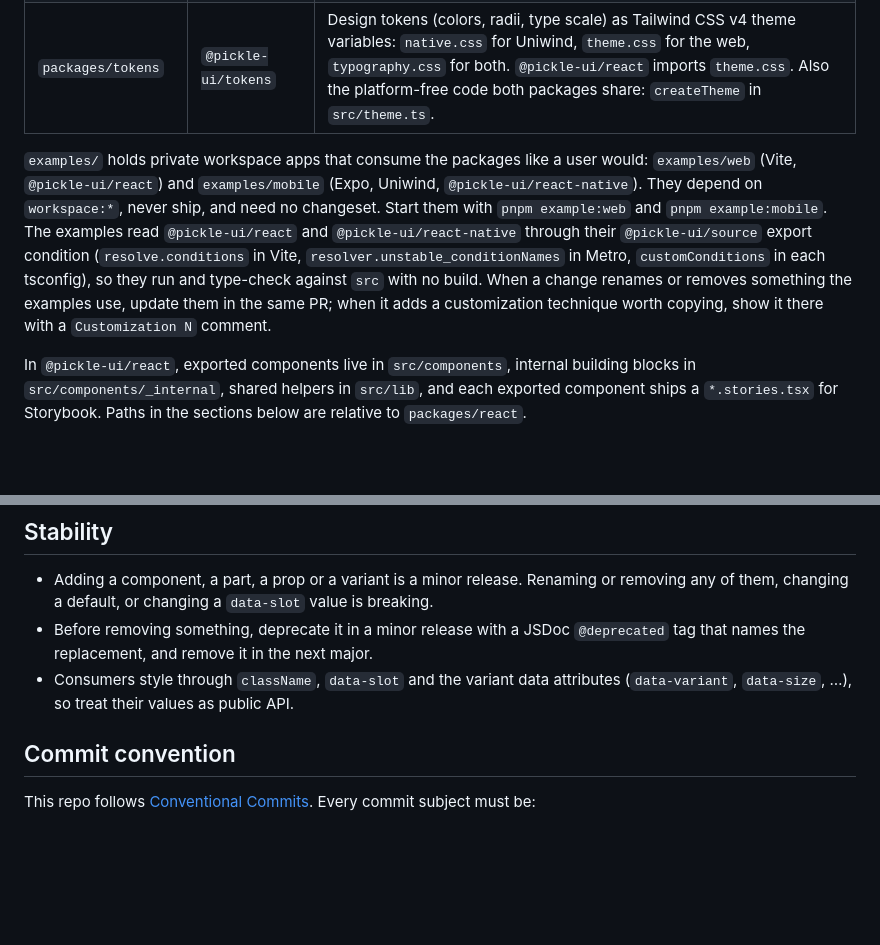
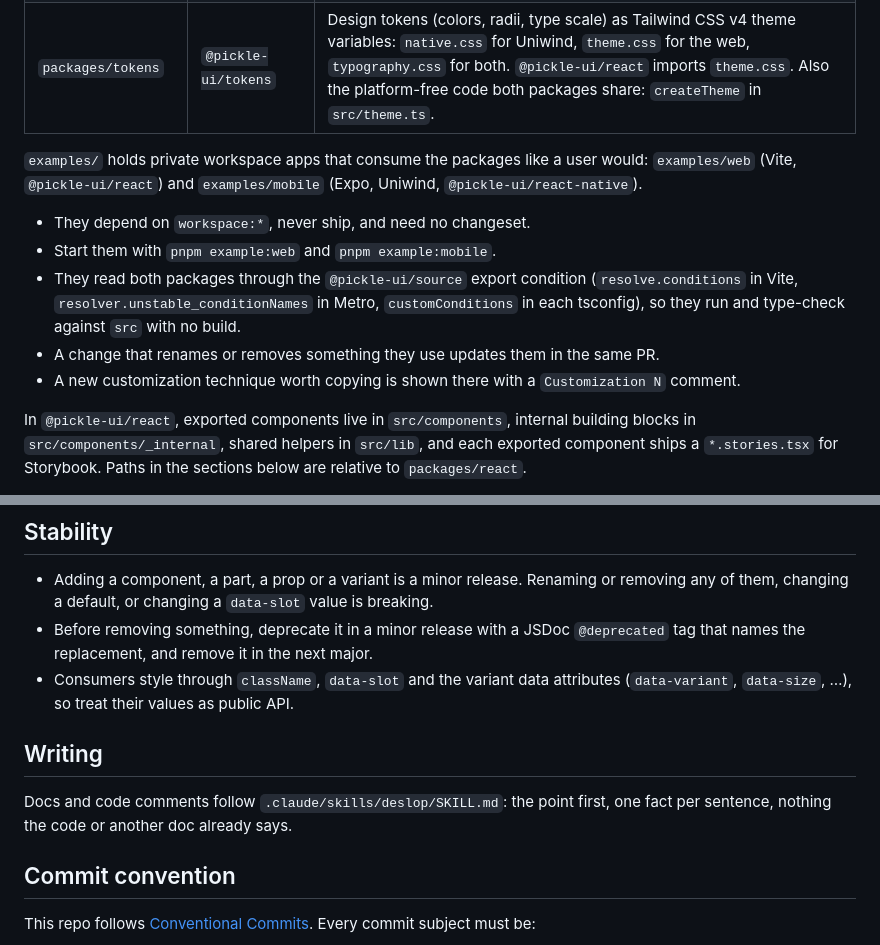
Before and after one commit to ugogo/pickle-ui, a Markdown page: AGENTS.md, 2 parts joined by grey strips. Drawn GitHub-style; blank space fills up the shorter version.

```diff
--- a/AGENTS.md
+++ b/AGENTS.md
@@ -12,7 +12,13 @@ Guidance for AI agents (and humans) working in this repository.
 | `packages/react-native` | `@pickle-ui/react-native` | React Native components for Expo apps, styled with the tokens through [Uniwind](https://uniwind.dev).                                                                                                                                                                                 |
 | `packages/tokens`       | `@pickle-ui/tokens`       | Design tokens (colors, radii, type scale) as Tailwind CSS v4 theme variables: `native.css` for Uniwind, `theme.css` for the web, `typography.css` for both. `@pickle-ui/react` imports `theme.css`. Also the platform-free code both packages share: `createTheme` in `src/theme.ts`. |
 
-`examples/` holds private workspace apps that consume the packages like a user would: `examples/web` (Vite, `@pickle-ui/react`) and `examples/mobile` (Expo, Uniwind, `@pickle-ui/react-native`). They depend on `workspace:*`, never ship, and need no changeset. Start them with `pnpm example:web` and `pnpm example:mobile`. The examples read `@pickle-ui/react` and `@pickle-ui/react-native` through their `@pickle-ui/source` export condition (`resolve.conditions` in Vite, `resolver.unstable_conditionNames` in Metro, `customConditions` in each tsconfig), so they run and type-check against `src` with no build. When a change renames or removes something the examples use, update them in the same PR; when it adds a customization technique worth copying, show it there with a `Customization N` comment.
+`examples/` holds private workspace apps that consume the packages like a user would: `examples/web` (Vite, `@pickle-ui/react`) and `examples/mobile` (Expo, Uniwind, `@pickle-ui/react-native`).
+
+- They depend on `workspace:*`, never ship, and need no changeset.
+- Start them with `pnpm example:web` and `pnpm example:mobile`.
+- They read both packages through the `@pickle-ui/source` export condition (`resolve.conditions` in Vite, `resolver.unstable_conditionNames` in Metro, `customConditions` in each tsconfig), so they run and type-check against `src` with no build.
+- A change that renames or removes something they use updates them in the same PR.
+- A new customization technique worth copying is shown there with a `Customization N` comment.
 
 In `@pickle-ui/react`, exported components live in `src/components`, internal building blocks in `src/components/_internal`, shared helpers in `src/lib`, and each exported component ships a `*.stories.tsx` for Storybook. Paths in the sections below are relative to `packages/react`.
 
@@ -90,6 +118,10 @@ Releases use [Changesets](https://changesets.dev) and the `Release` workflow (`.
 - Adding a component, a part, a prop or a variant is a minor release. Renaming or removing any of them, changing a default, or changing a `data-slot` value is breaking.
 - Before removing something, deprecate it in a minor release with a JSDoc `@deprecated` tag that names the replacement, and remove it in the next major.
 - Consumers style through `className`, `data-slot` and the variant data attributes (`data-variant`, `data-size`, …), so treat their values as public API.
+
+## Writing
+
+Docs and code comments follow `.claude/skills/deslop/SKILL.md`: the point first, one fact per sentence, nothing the code or another doc already says.
 
 ## Commit convention
 
```
Also changed, not shown: other parts of AGENTS.md (+25 -3 lines), 1 other file.
